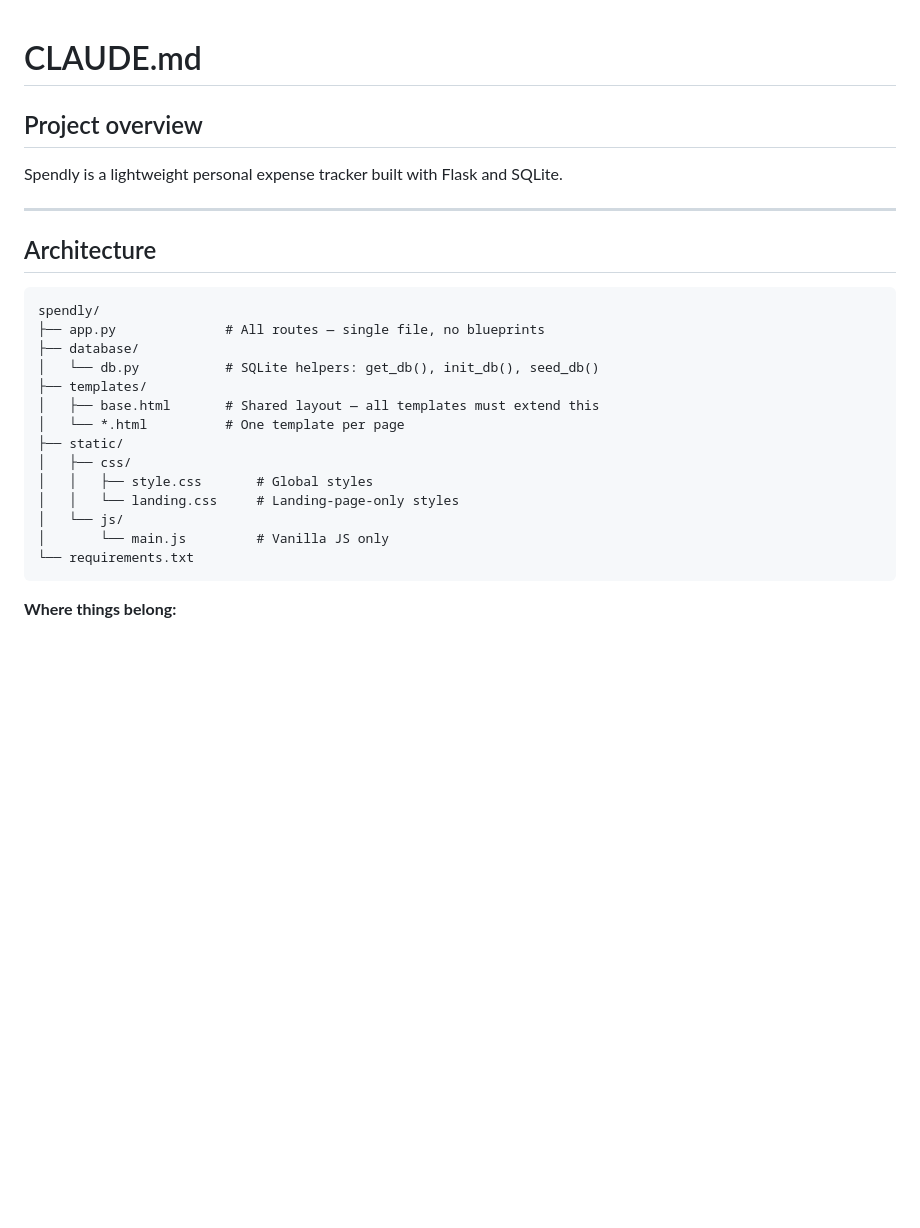
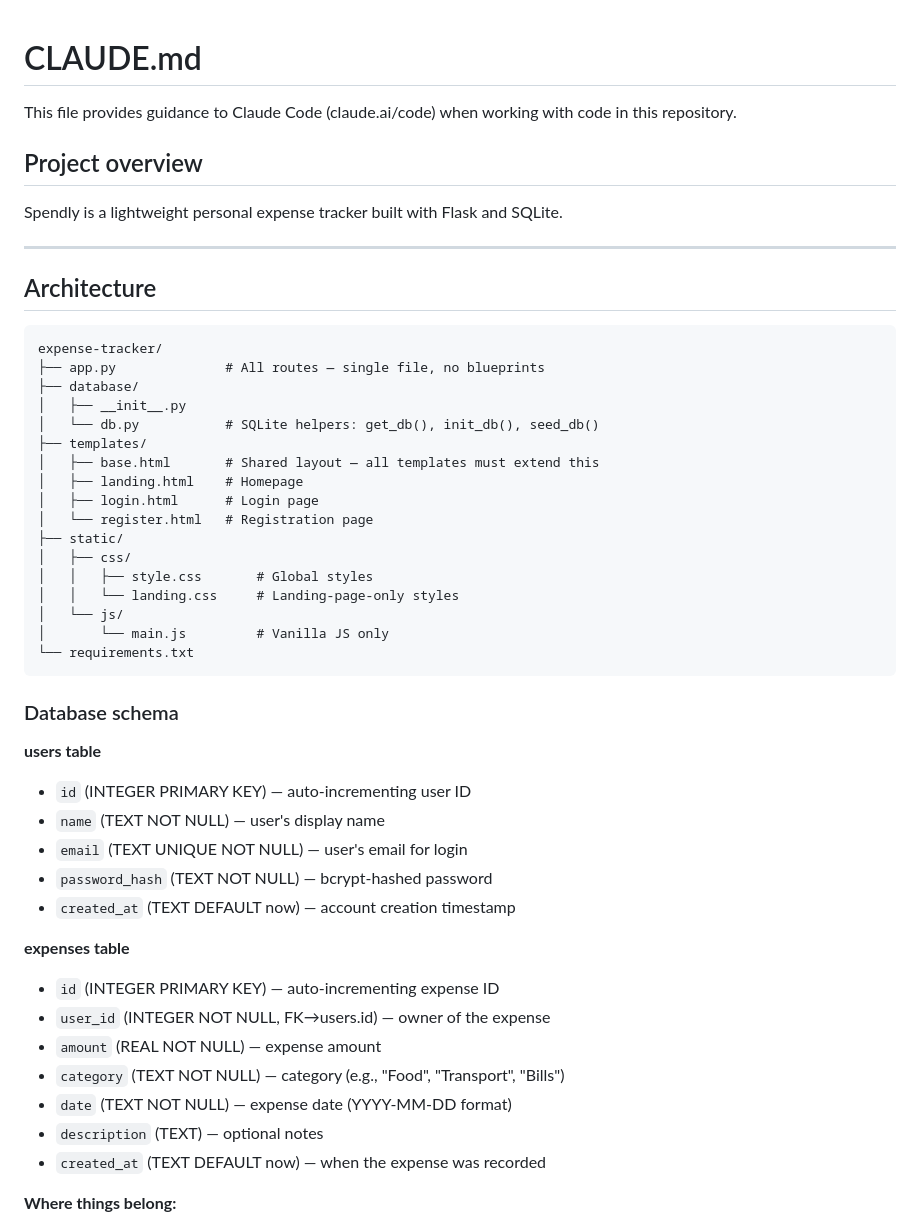
Before and after one commit to MayurNandanwar/Spendly, a Markdown page: CLAUDE.md, the part around one of its changes. GitHub-like rendering; blank space fills up the shorter version.

````diff
--- a/CLAUDE.md
+++ b/CLAUDE.md
@@ -1,4 +1,6 @@
 # CLAUDE.md
+
+This file provides guidance to Claude Code (claude.ai/code) when working with code in this repository.
 
 ## Project overview
 
@@ -8,13 +10,16 @@ Spendly is a lightweight personal expense tracker built with Flask and SQLite.
 
 ## Architecture
 ```
-spendly/
+expense-tracker/
 ├── app.py              # All routes — single file, no blueprints
 ├── database/
+│   ├── __init__.py
 │   └── db.py           # SQLite helpers: get_db(), init_db(), seed_db()
 ├── templates/
 │   ├── base.html       # Shared layout — all templates must extend this
-│   └── *.html          # One template per page
+│   ├── landing.html    # Homepage
+│   ├── login.html      # Login page
+│   └── register.html   # Registration page
 ├── static/
 │   ├── css/
 │   │   ├── style.css       # Global styles
@@ -23,6 +28,24 @@ spendly/
 │       └── main.js         # Vanilla JS only
 └── requirements.txt
 ```
+
+### Database schema
+
+**users table**
+- `id` (INTEGER PRIMARY KEY) — auto-incrementing user ID
+- `name` (TEXT NOT NULL) — user's display name
+- `email` (TEXT UNIQUE NOT NULL) — user's email for login
+- `password_hash` (TEXT NOT NULL) — bcrypt-hashed password
+- `created_at` (TEXT DEFAULT now) — account creation timestamp
+
+**expenses table**
+- `id` (INTEGER PRIMARY KEY) — auto-incrementing expense ID
+- `user_id` (INTEGER NOT NULL, FK→users.id) — owner of the expense
+- `amount` (REAL NOT NULL) — expense amount
+- `category` (TEXT NOT NULL) — category (e.g., "Food", "Transport", "Bills")
+- `date` (TEXT NOT NULL) — expense date (YYYY-MM-DD format)
+- `description` (TEXT) — optional notes
+- `created_at` (TEXT DEFAULT now) — when the expense was recorded
 
 **Where things belong:**
 - New routes → `app.py` only, no blueprints
````
Also changed, not shown: other parts of CLAUDE.md (+13 -12 lines).
